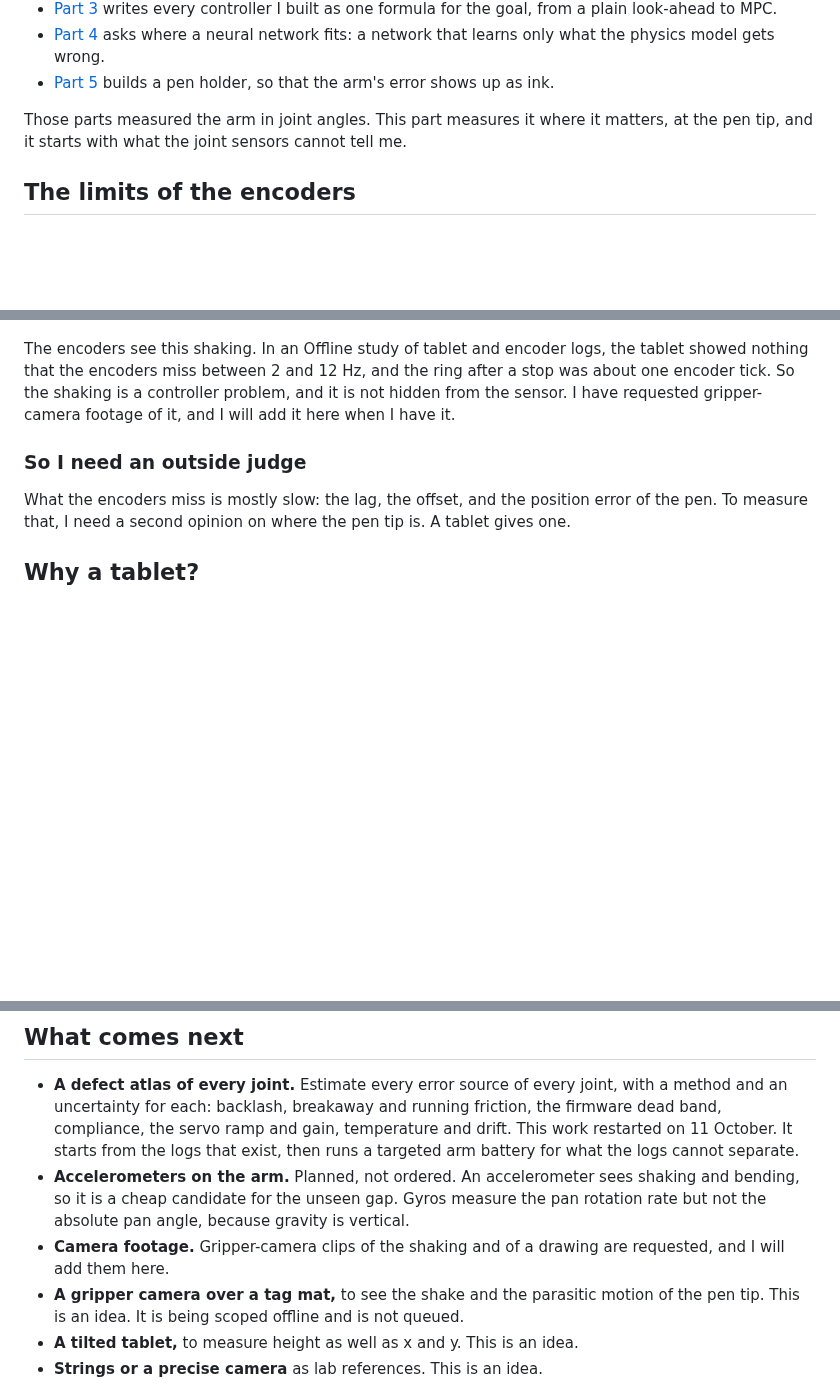
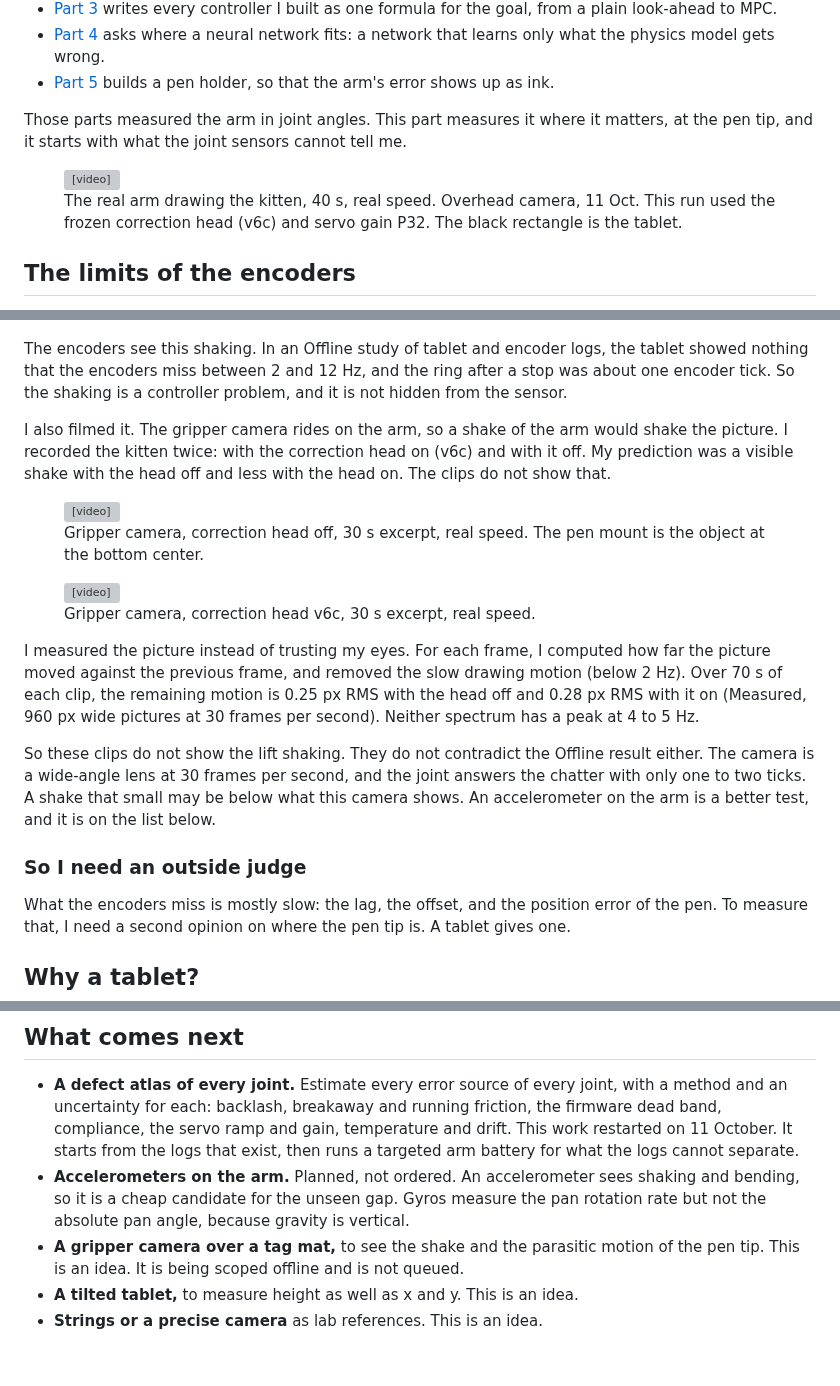
Before and after one commit to Hadrien-Cornier/hadrien-cornier.github.io, a Markdown page: content/robotics/so101-6-where-the-last-millimeter-goes.md, 3 parts joined by grey strips. Rendered like a GitHub page; blank space fills up the shorter version; grey boxes are pictures that could not be loaded.

Commit message:
SO-101 part 6: add kitty overhead and gripper-camera clips, report that no shake is visible

```diff
--- a/content/robotics/so101-6-where-the-last-millimeter-goes.md
+++ b/content/robotics/so101-6-where-the-last-millimeter-goes.md
@@ -18,6 +18,14 @@ This is part 6 of a series about the last mile of robot control: how a goal reac
 - [Part 5](/robotics/so101-pen-holder/) builds a pen holder, so that the arm's error shows up as ink.
 
 Those parts measured the arm in joint angles. This part measures it where it matters, at the pen tip, and it starts with what the joint sensors cannot tell me.
+
+<figure class="article-figure">
+<video controls muted playsinline preload="metadata" poster="/assets/robotics/so101-controllers/kitty-overhead-v6c-poster.jpg" aria-label="Overhead view of the SO-101 arm drawing the kitten on the tablet. The arm holds the pen against the black tablet and moves it along the drawing.">
+<source src="/assets/robotics/so101-controllers/kitty-overhead-v6c.mp4" type="video/mp4">
+<a href="/assets/robotics/so101-controllers/kitty-overhead-v6c.mp4">Watch the video</a>
+</video>
+<figcaption>The real arm drawing the kitten, 40 s, real speed. Overhead camera, 11 Oct. This run used the frozen correction head (v6c) and servo gain P32. The black rectangle is the tablet.</figcaption>
+</figure>
 
 ## The limits of the encoders
 
@@ -57,7 +65,29 @@ The shaking that I see on the arm is mostly the controller's own goal chatter. I
 
 ![Two stacked plots over 2.5 seconds. Top: the goal chatter on the shoulder lift, swinging between minus 20 and plus 20 mrad about 10 times per second. Bottom: the joint response, a few mrad.](/assets/robotics/so101-controllers/goal-chatter.png "The strongest 2.5 s of one drawing. Over the whole drawing, the chatter is 6.0 mrad RMS and the joint response is 1.4 mrad RMS. Offline, from Measured logs.")
 
-The encoders see this shaking. In an Offline study of tablet and encoder logs, the tablet showed nothing that the encoders miss between 2 and 12 Hz, and the ring after a stop was about one encoder tick. So the shaking is a controller problem, and it is not hidden from the sensor. I have requested gripper-camera footage of it, and I will add it here when I have it.
+The encoders see this shaking. In an Offline study of tablet and encoder logs, the tablet showed nothing that the encoders miss between 2 and 12 Hz, and the ring after a stop was about one encoder tick. So the shaking is a controller problem, and it is not hidden from the sensor.
+
+I also filmed it. The gripper camera rides on the arm, so a shake of the arm would shake the picture. I recorded the kitten twice: with the correction head on (v6c) and with it off. My prediction was a visible shake with the head off and less with the head on. The clips do not show that.
+
+<figure class="article-figure">
+<video controls muted playsinline preload="metadata" poster="/assets/robotics/so101-controllers/kitty-gripper-headoff-poster.jpg" aria-label="View from the gripper camera while the arm draws the kitten with the correction head off. The pen mount stays in the lower middle of the picture. The tablet and the table move slowly past.">
+<source src="/assets/robotics/so101-controllers/kitty-gripper-headoff.mp4" type="video/mp4">
+<a href="/assets/robotics/so101-controllers/kitty-gripper-headoff.mp4">Watch the video</a>
+</video>
+<figcaption>Gripper camera, correction head off, 30 s excerpt, real speed. The pen mount is the object at the bottom center.</figcaption>
+</figure>
+
+<figure class="article-figure">
+<video controls muted playsinline preload="metadata" poster="/assets/robotics/so101-controllers/kitty-gripper-v6c-poster.jpg" aria-label="View from the gripper camera while the arm draws the kitten with the frozen correction head v6c. It looks the same as the head-off clip.">
+<source src="/assets/robotics/so101-controllers/kitty-gripper-v6c.mp4" type="video/mp4">
+<a href="/assets/robotics/so101-controllers/kitty-gripper-v6c.mp4">Watch the video</a>
+</video>
+<figcaption>Gripper camera, correction head v6c, 30 s excerpt, real speed.</figcaption>
+</figure>
+
+I measured the picture instead of trusting my eyes. For each frame, I computed how far the picture moved against the previous frame, and removed the slow drawing motion (below 2 Hz). Over 70 s of each clip, the remaining motion is 0.25 px RMS with the head off and 0.28 px RMS with it on (Measured, 960 px wide pictures at 30 frames per second). Neither spectrum has a peak at 4 to 5 Hz.
+
+So these clips do not show the lift shaking. They do not contradict the Offline result either. The camera is a wide-angle lens at 30 frames per second, and the joint answers the chatter with only one to two ticks. A shake that small may be below what this camera shows. An accelerometer on the arm is a better test, and it is on the list below.
 
 ### So I need an outside judge
 
@@ -317,7 +347,6 @@ The simulator is also flawed, for the reasons in the limits of the encoders abov
 
 - **A defect atlas of every joint.** Estimate every error source of every joint, with a method and an uncertainty for each: backlash, breakaway and running friction, the firmware dead band, compliance, the servo ramp and gain, temperature and drift. This work restarted on 11 October. It starts from the logs that exist, then runs a targeted arm battery for what the logs cannot separate.
 - **Accelerometers on the arm.** Planned, not ordered. An accelerometer sees shaking and bending, so it is a cheap candidate for the unseen gap. Gyros measure the pan rotation rate but not the absolute pan angle, because gravity is vertical.
-- **Camera footage.** Gripper-camera clips of the shaking and of a drawing are requested, and I will add them here.
 - **A gripper camera over a tag mat,** to see the shake and the parasitic motion of the pen tip. This is an idea. It is being scoped offline and is not queued.
 - **A tilted tablet,** to measure height as well as x and y. This is an idea.
 - **Strings or a precise camera** as lab references. This is an idea.
```
Also changed, not shown: assets/robotics/so101-controllers/kitty-gripper-headoff-poster.jpg (added), assets/robotics/so101-controllers/kitty-gripper-v6c-poster.jpg (added), assets/robotics/so101-controllers/kitty-overhead-v6c-poster.jpg (added), 6 other files.
